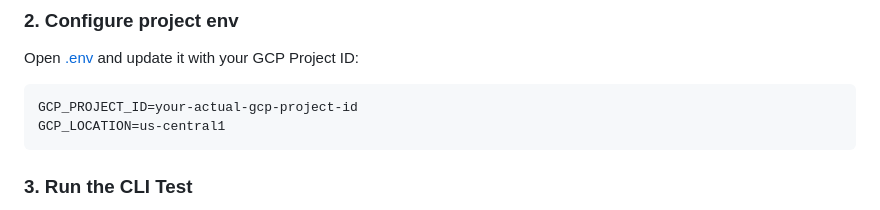
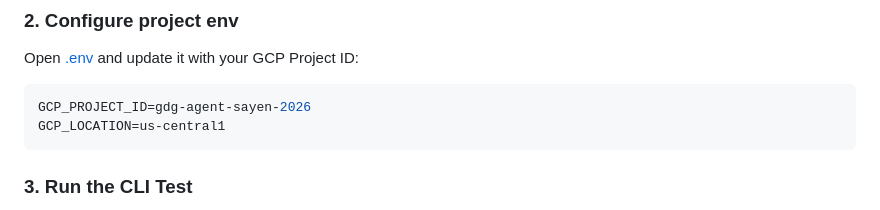
Before and after one commit to SuisSanem000/gdg-multi-agent-ai, a Markdown page: README.md, the part around the change. GitHub-like rendering.

Commit message:
docs: update GCP_PROJECT_ID placeholder with specific project identifier in README.md

````diff
--- a/README.md
+++ b/README.md
@@ -106,7 +106,7 @@ gcloud auth application-default login
 ### 2. Configure project env
 Open [.env](file:///h:/Programming/dev/gdg-multi-agent-ai/.env) and update it with your GCP Project ID:
 ```env
-GCP_PROJECT_ID=your-actual-gcp-project-id
+GCP_PROJECT_ID=gdg-agent-sayen-2026
 GCP_LOCATION=us-central1
 ```
 
````
